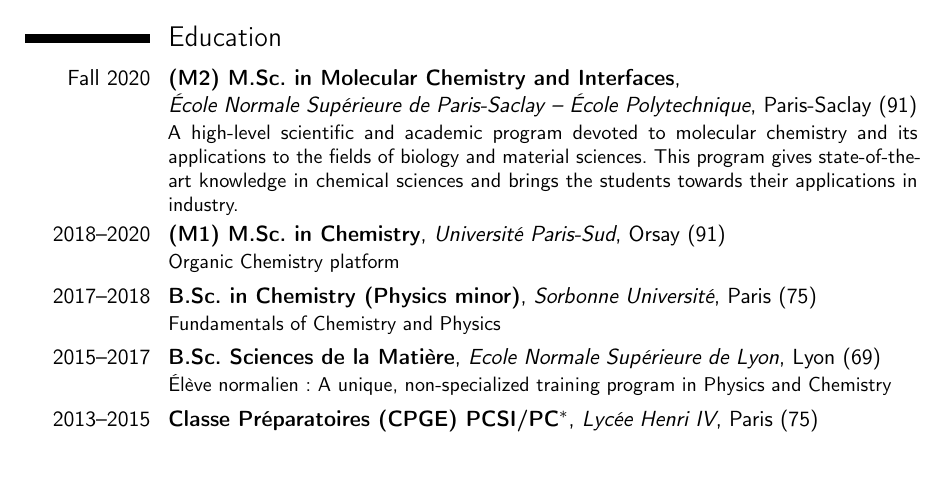
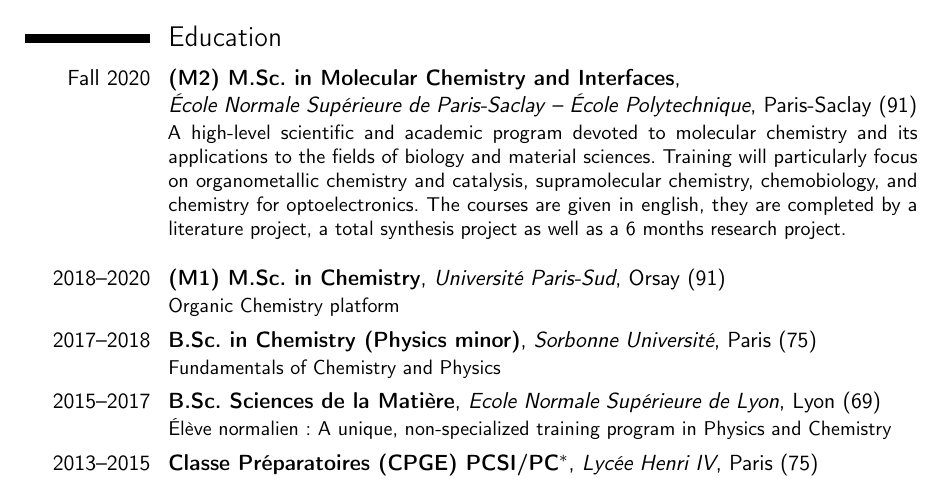
Before and after one commit to vincent-lafouasse/resume, a LaTeX CV (cv_en.tex): part of page 1 of 2, cut so that both start at the same text. Compiled offline with pdfLaTeX.

Commit message:
details for 2020-2021 formation

```diff
--- a/cv_en.tex
+++ b/cv_en.tex
@@ -35,7 +35,7 @@
 \cventry{Fall 2020}{(M2) M.Sc. in Molecular Chemistry and Interfaces}%
 {{\newline}École Normale Supérieure de Paris-Saclay -- École Polytechnique}%
 {Paris-Saclay (91)}{}%
-{A high-level scientific and academic program devoted to molecular chemistry and its applications to the fields of biology and material sciences. This program gives state-of-the-art knowledge in chemical sciences and brings the students towards their applications in industry.}
+{A high-level scientific and academic program devoted to molecular chemistry and its applications to the fields of biology and material sciences. Training will particularly focus on organometallic chemistry and catalysis, supramolecular chemistry, chemobiology, and chemistry for optoelectronics. The courses are given in english, they are completed by a literature project, a total synthesis project as well as a 6 months research project.{\newline}}
 
 %
 \cventry{2018--2020}{(M1) M.Sc. in Chemistry}{Université Paris-Sud}{Orsay (91)}{}%
```
Also changed, not shown: cv_en.pdf.
